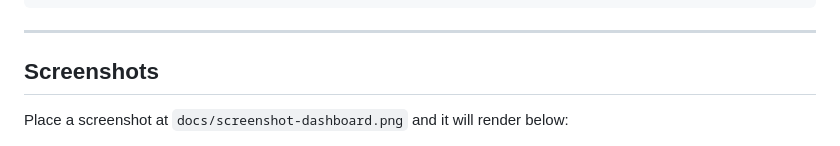
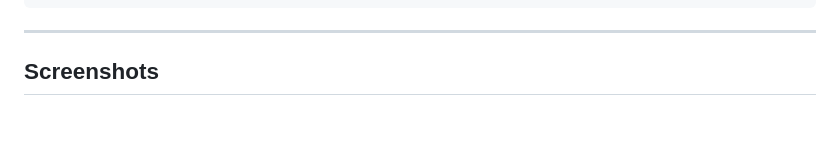
Before and after one commit to Roshanbtech/Certifyme-Todo-task, a Markdown page: README.md, the part around one of its changes. GitHub-like rendering; blank space fills up the shorter version.

```diff
--- a/README.md
+++ b/README.md
@@ -253,6 +253,4 @@ git log -S SECRET_KEY --oneline
 
 ## Screenshots
 
-Place a screenshot at `docs/screenshot-dashboard.png` and it will render below:
-
 ![Dashboard](static/cert1.jpg)
```
Also changed, not shown: other parts of README.md (+0 -1 lines).
